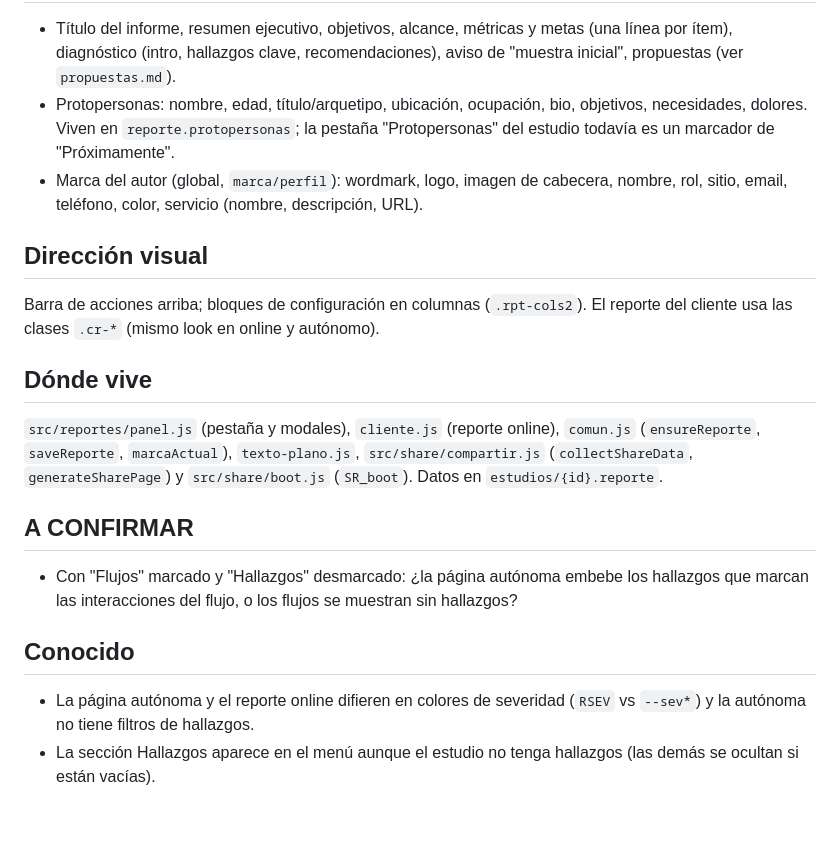
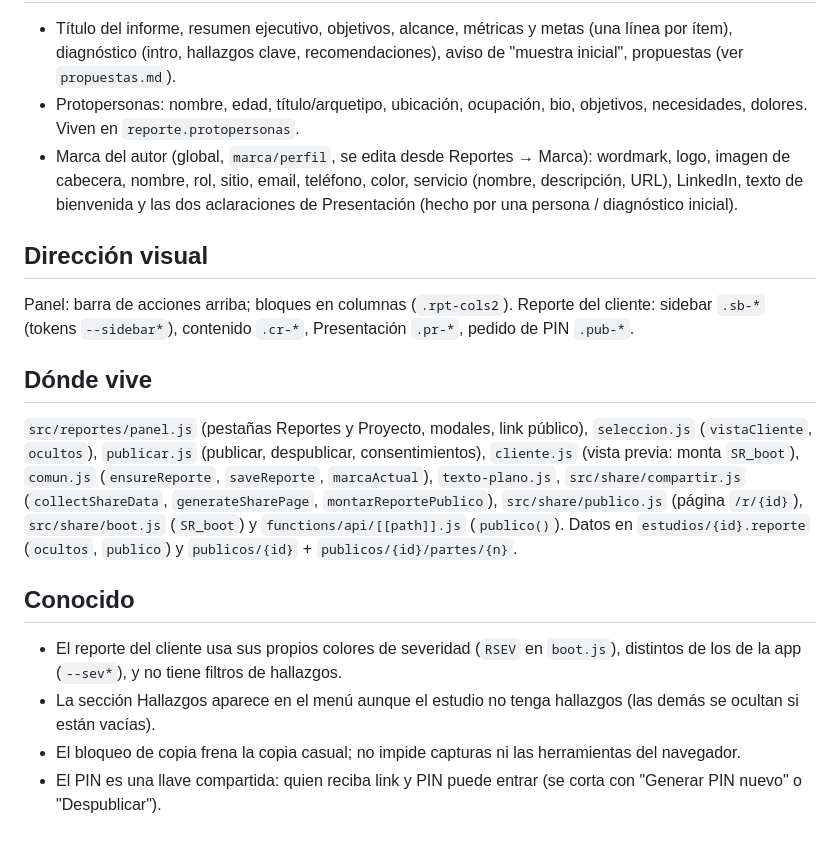
Before and after one commit to luisca85/lupa-ux-lite, a Markdown page: docs/specs/reportes.md, the part around one of its changes. GitHub-like rendering.

```diff
--- a/docs/specs/reportes.md
+++ b/docs/specs/reportes.md
@@ -80,28 +152,33 @@ N/A
   (una línea por ítem), diagnóstico (intro, hallazgos clave, recomendaciones),
   aviso de "muestra inicial", propuestas (ver `propuestas.md`).
 - Protopersonas: nombre, edad, título/arquetipo, ubicación, ocupación, bio,
-  objetivos, necesidades, dolores. Viven en `reporte.protopersonas`; la pestaña
-  "Protopersonas" del estudio todavía es un marcador de "Próximamente".
-- Marca del autor (global, `marca/perfil`): wordmark, logo, imagen de cabecera,
-  nombre, rol, sitio, email, teléfono, color, servicio (nombre, descripción, URL).
+  objetivos, necesidades, dolores. Viven en `reporte.protopersonas`.
+- Marca del autor (global, `marca/perfil`, se edita desde Reportes → Marca):
+  wordmark, logo, imagen de cabecera, nombre, rol, sitio, email, teléfono, color,
+  servicio (nombre, descripción, URL), LinkedIn, texto de bienvenida y las dos
+  aclaraciones de Presentación (hecho por una persona / diagnóstico inicial).
 
 ## Dirección visual
-Barra de acciones arriba; bloques de configuración en columnas (`.rpt-cols2`).
-El reporte del cliente usa las clases `.cr-*` (mismo look en online y autónomo).
+Panel: barra de acciones arriba; bloques en columnas (`.rpt-cols2`). Reporte del
+cliente: sidebar `.sb-*` (tokens `--sidebar*`), contenido `.cr-*`, Presentación
+`.pr-*`, pedido de PIN `.pub-*`.
 
 ## Dónde vive
-`src/reportes/panel.js` (pestaña y modales), `cliente.js` (reporte online),
-`comun.js` (`ensureReporte`, `saveReporte`, `marcaActual`), `texto-plano.js`,
-`src/share/compartir.js` (`collectShareData`, `generateSharePage`) y
-`src/share/boot.js` (`SR_boot`). Datos en `estudios/{id}.reporte`.
-
-## A CONFIRMAR
-- Con "Flujos" marcado y "Hallazgos" desmarcado: ¿la página autónoma embebe los
-  hallazgos que marcan las interacciones del flujo, o los flujos se muestran sin
-  hallazgos?
+`src/reportes/panel.js` (pestañas Reportes y Proyecto, modales, link público),
+`seleccion.js` (`vistaCliente`, `ocultos`), `publicar.js` (publicar, despublicar,
+consentimientos), `cliente.js` (vista previa: monta `SR_boot`), `comun.js` (`ensureReporte`,
+`saveReporte`, `marcaActual`), `texto-plano.js`, `src/share/compartir.js`
+(`collectShareData`, `generateSharePage`, `montarReportePublico`),
+`src/share/publico.js` (página `/r/{id}`), `src/share/boot.js` (`SR_boot`) y
+`functions/api/[[path]].js` (`publico()`). Datos en `estudios/{id}.reporte`
+(`ocultos`, `publico`) y `publicos/{id}` + `publicos/{id}/partes/{n}`.
 
 ## Conocido
-- La página autónoma y el reporte online difieren en colores de severidad
-  (`RSEV` vs `--sev*`) y la autónoma no tiene filtros de hallazgos.
+- El reporte del cliente usa sus propios colores de severidad (`RSEV` en `boot.js`),
+  distintos de los de la app (`--sev*`), y no tiene filtros de hallazgos.
 - La sección Hallazgos aparece en el menú aunque el estudio no tenga hallazgos (las
   demás se ocultan si están vacías).
+- El bloqueo de copia frena la copia casual; no impide capturas ni las herramientas
+  del navegador.
+- El PIN es una llave compartida: quien reciba link y PIN puede entrar (se corta con
+  "Generar PIN nuevo" o "Despublicar").
```
Also changed, not shown: other parts of docs/specs/reportes.md (+123 -51 lines).
